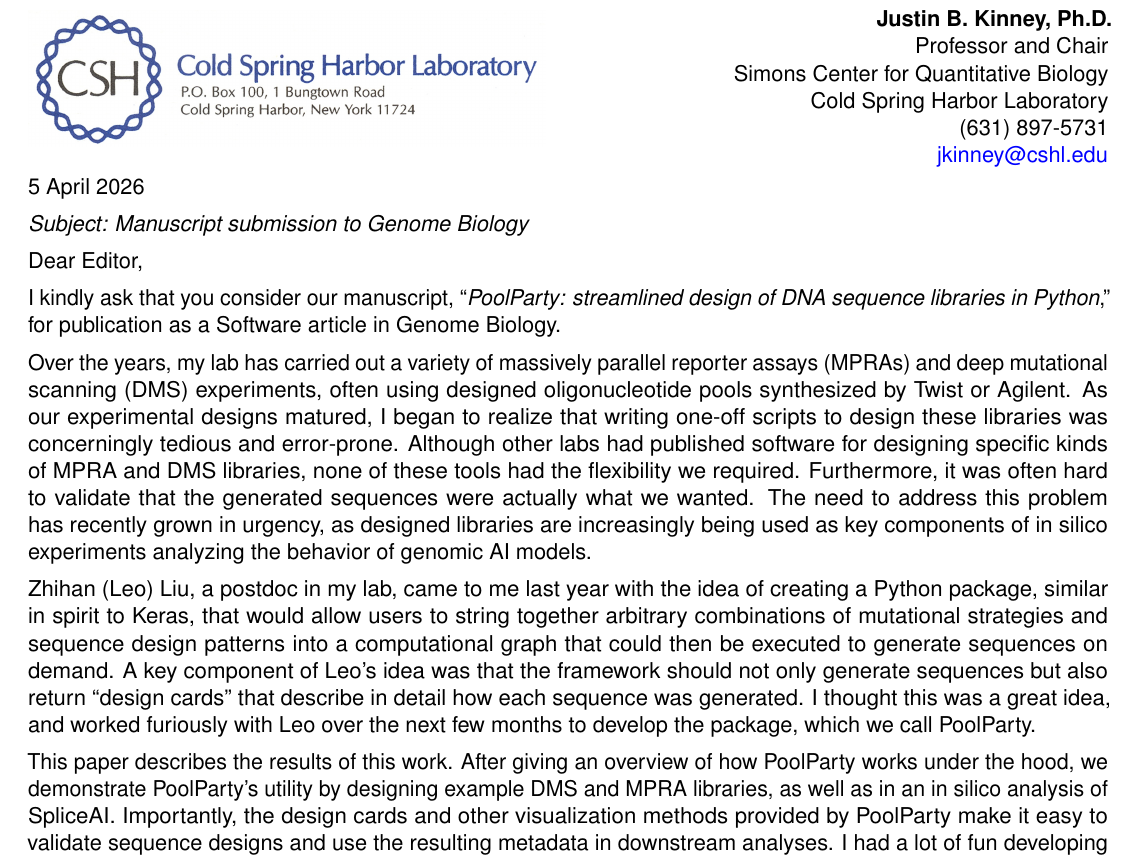
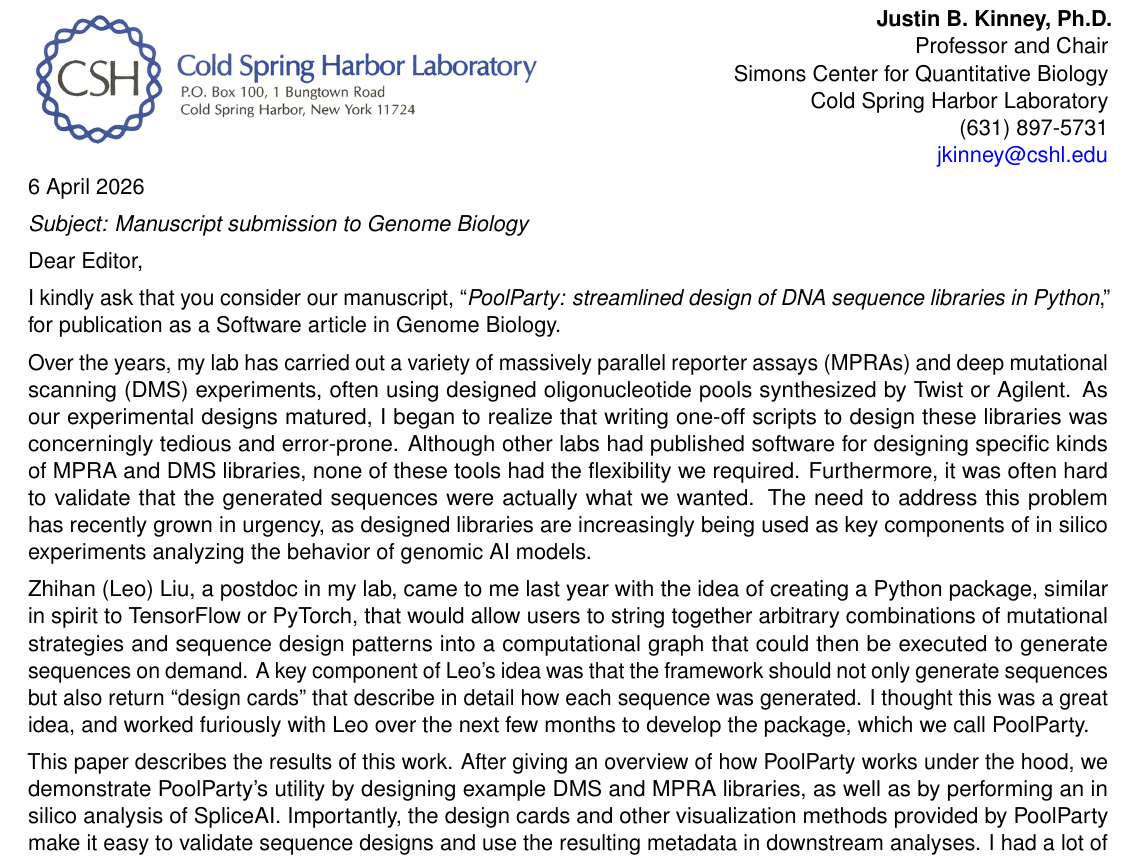
Before and after one commit to jbkinney/25_poolparty_private, a LaTeX document (coverletter/coverletter.tex): part of the page, cut so that both start at the same text. Compiled offline with pdfLaTeX.

```diff
--- a/coverletter/coverletter.tex
+++ b/coverletter/coverletter.tex
@@ -30,7 +30,7 @@
 \href{mailto:jkinney@cshl.edu}{jkinney@cshl.edu}
 \end{minipage}
 
-\noindent 5 April 2026
+\noindent 6 April 2026
 
 %\vspace{0.2cm}
 
@@ -44,9 +44,9 @@
 
 Over the years, my lab has carried out a variety of massively parallel reporter assays (MPRAs) and deep mutational scanning (DMS) experiments, often using designed oligonucleotide pools synthesized by Twist or Agilent. As our experimental designs matured, I began to realize that writing one-off scripts to design these libraries was concerningly tedious and error-prone. Although other labs had published software for designing specific kinds of MPRA and DMS libraries, none of these tools had the flexibility we required. Furthermore, it was often hard to validate that the generated sequences were actually what we wanted. The need to address this problem has recently grown in urgency, as designed libraries are increasingly being used as key components of in silico experiments analyzing the behavior of genomic AI models.
 
-Zhihan (Leo) Liu, a postdoc in my lab, came to me last year with the idea of creating a Python package, similar in spirit to Keras, that would allow users to string together arbitrary combinations of mutational strategies and sequence design patterns into a computational graph that could then be executed to generate sequences on demand. A key component of Leo's idea was that the framework should not only generate sequences but also return ``design cards'' that describe in detail how each sequence was generated. I thought this was a great idea, and worked furiously with Leo over the next few months to develop the package, which we call PoolParty.
+Zhihan (Leo) Liu, a postdoc in my lab, came to me last year with the idea of creating a Python package, similar in spirit to TensorFlow or PyTorch, that would allow users to string together arbitrary combinations of mutational strategies and sequence design patterns into a computational graph that could then be executed to generate sequences on demand. A key component of Leo's idea was that the framework should not only generate sequences but also return ``design cards'' that describe in detail how each sequence was generated. I thought this was a great idea, and worked furiously with Leo over the next few months to develop the package, which we call PoolParty.
 
-This paper describes the results of this work. After giving an overview of how PoolParty works under the hood, we demonstrate PoolParty's utility by designing example DMS and MPRA libraries, as well as in an in silico analysis of SpliceAI. Importantly, the design cards and other visualization methods provided by PoolParty make it easy to validate sequence designs and use the resulting metadata in downstream analyses. I had a lot of fun developing PoolParty, and I think you'll enjoy the paper we've written.
+This paper describes the results of this work. After giving an overview of how PoolParty works under the hood, we demonstrate PoolParty's utility by designing example DMS and MPRA libraries, as well as by performing an in silico analysis of SpliceAI. Importantly, the design cards and other visualization methods provided by PoolParty make it easy to validate sequence designs and use the resulting metadata in downstream analyses. I had a lot of fun developing PoolParty, and I think you'll enjoy the paper we've written.
 
 My lab has a track record of building and maintaining robust and highly cited open-source software, including Logomaker (Tareen and Kinney, \textit{Bioinformatics}, 2020; \textbf{550 citations}) and MAVE-NN (Tareen et al., \textit{Genome Biology}, 2022; \textbf{83 citations}). We have similarly taken care to make PoolParty robust, user-friendly, open source, easily installable via pip, and well documented, with tutorials and a comprehensive API reference hosted on ReadTheDocs. I believe PoolParty is ready for prime time and that many labs will benefit from its capabilities.
 
```
Also changed, not shown: manuscript/main.tex (+4 -2 lines), coverletter/coverletter.pdf, manuscript/main.pdf.
